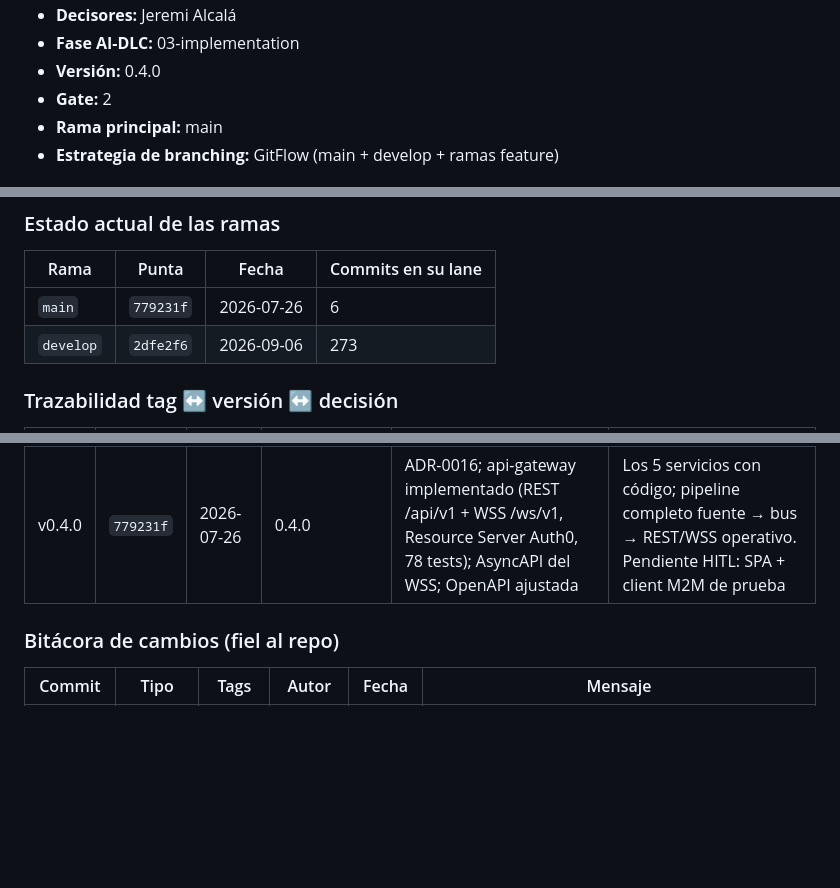
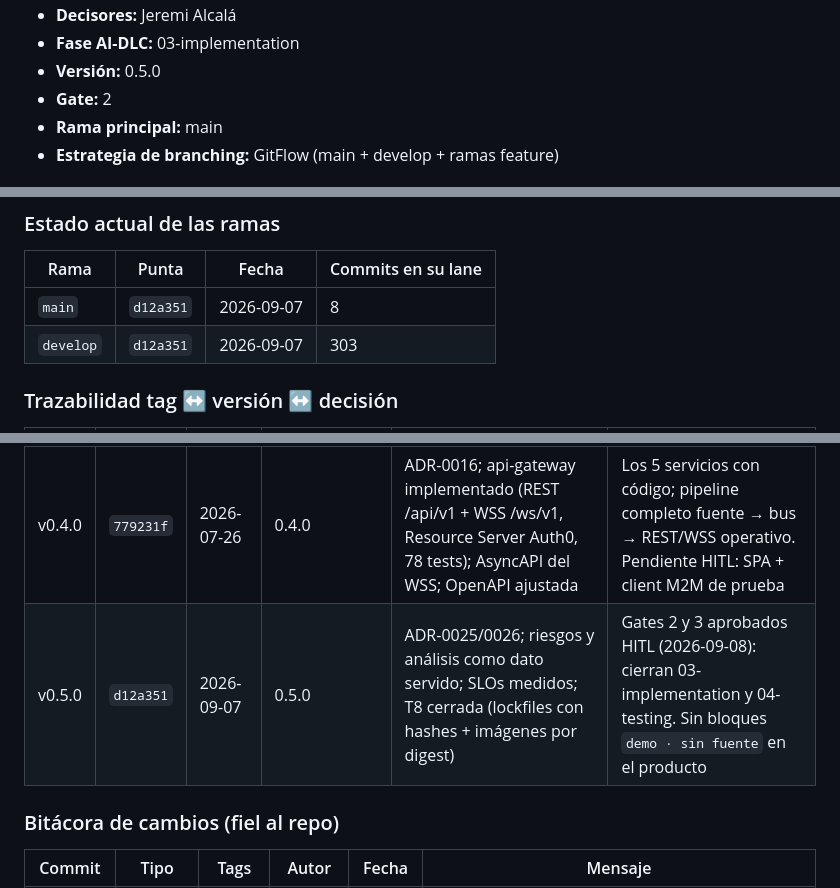
Before and after one commit to jeremialcala/ves-market-watch, a Markdown page: docs/03-implementation/repo-history.md, 3 parts joined by grey strips. Drawn GitHub-style; blank space fills up the shorter version.

```diff
--- a/docs/03-implementation/repo-history.md
+++ b/docs/03-implementation/repo-history.md
@@ -5,6 +5,6 @@
 * **Decisores:** Jeremi Alcalá
 * **Fase AI-DLC:** 03-implementation
-* **Versión:** 0.4.0
+* **Versión:** 0.5.0
 * **Gate:** 2
 * **Rama principal:** main
 * **Estrategia de branching:** GitFlow (main + develop + ramas feature)
@@ -313,8 +348,8 @@ gitGraph
 
 | Rama | Punta | Fecha | Commits en su lane |
 |---|---|---|---|
-| `main` | `779231f` | 2026-07-26 | 6 |
-| `develop` | `2dfe2f6` | 2026-09-06 | 273 |
+| `main` | `d12a351` | 2026-09-07 | 8 |
+| `develop` | `d12a351` | 2026-09-07 | 303 |
 
 ### Trazabilidad tag ↔ versión ↔ decisión
 
@@ -325,6 +360,7 @@ gitGraph
 | v0.3.0 | `2ec16da` | 2026-07-26 | 0.3.0 | ADR-0013…0015; ingestor-historico; engine fase 2 (microestructura P2P) + motor de señales RF-4/RF-5; OpenAPI del gateway | Cierre funcional del pipeline de datos; api-gateway aún sin código |
 | v0.3.1 | `461d4dc` | 2026-07-26 | 0.3.1 | Barrido de coherencia documental post-0.3.0; threat model T13/T14; trazabilidad tag↔ADR restaurada; design.md del ingestor-historico | Patch solo de docs, sin cambios funcionales |
 | v0.4.0 | `779231f` | 2026-07-26 | 0.4.0 | ADR-0016; api-gateway implementado (REST /api/v1 + WSS /ws/v1, Resource Server Auth0, 78 tests); AsyncAPI del WSS; OpenAPI ajustada | Los 5 servicios con código; pipeline completo fuente → bus → REST/WSS operativo. Pendiente HITL: SPA + client M2M de prueba |
+| v0.5.0 | `d12a351` | 2026-09-07 | 0.5.0 | ADR-0025/0026; riesgos y análisis como dato servido; SLOs medidos; T8 cerrada (lockfiles con hashes + imágenes por digest) | Gates 2 y 3 aprobados HITL (2026-09-08): cierran 03-implementation y 04-testing. Sin bloques `demo · sin fuente` en el producto |
 
 ### Bitácora de cambios (fiel al repo)
 
```
Also changed, not shown: other parts of docs/03-implementation/repo-history.md (+67 -1 lines).
